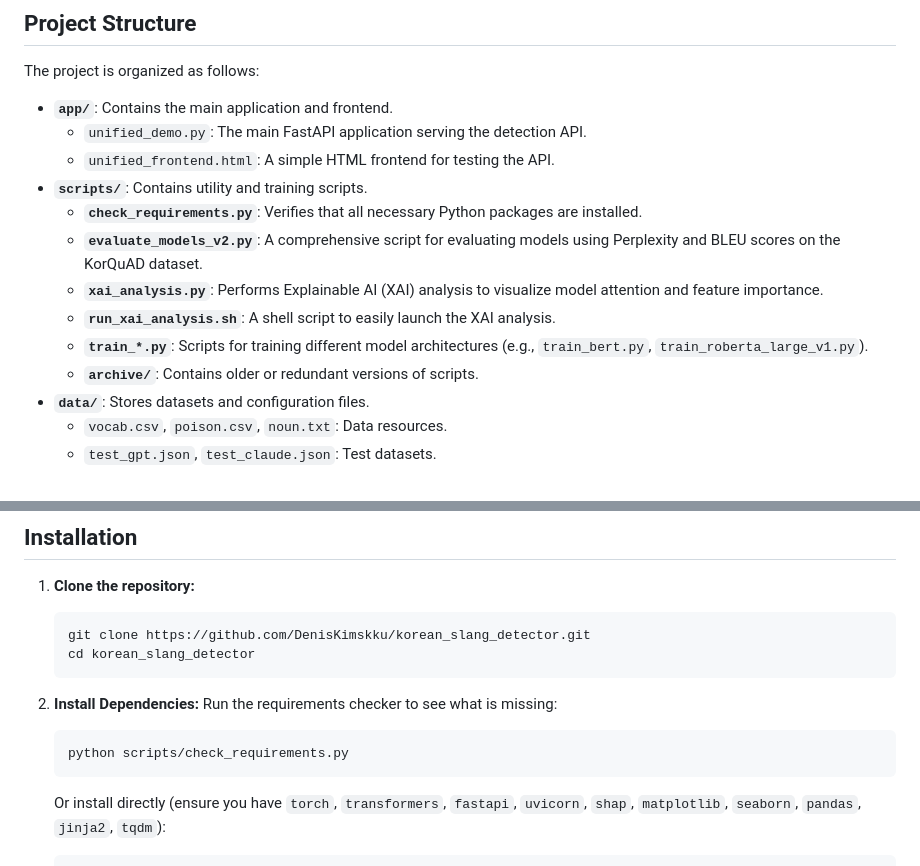
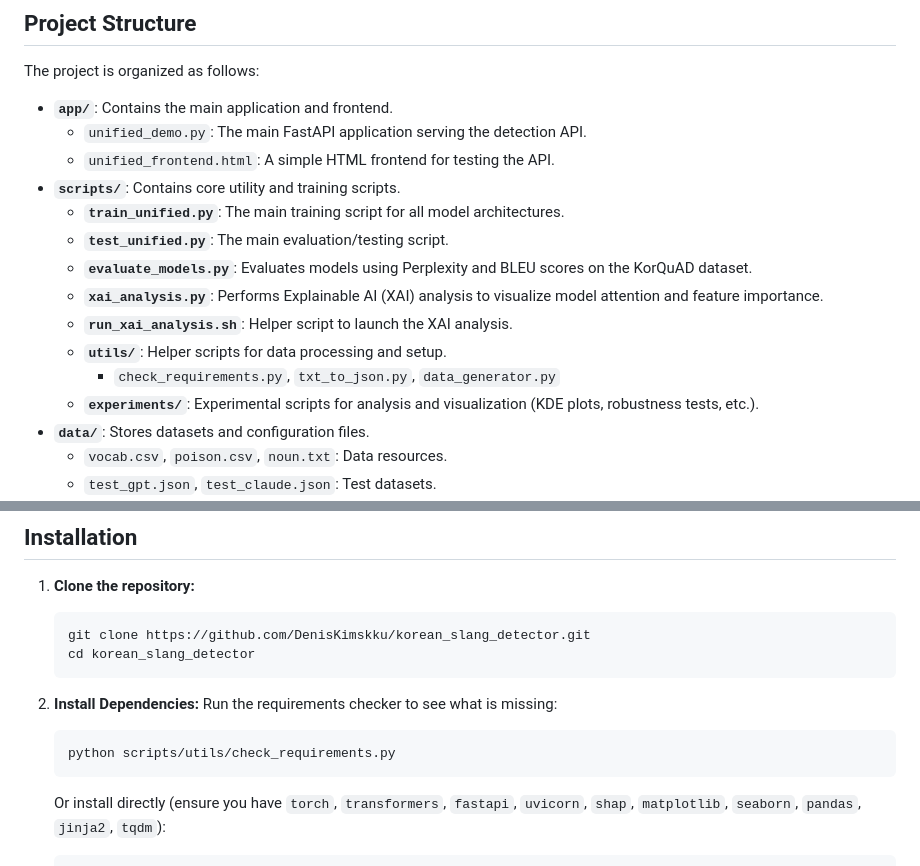
Before and after one commit to DenisKimskku/korean_slang_detector, a Markdown page: README.md, 2 parts joined by grey strips. Rendered like a GitHub page.

````diff
--- a/README.md
+++ b/README.md
@@ -9,13 +9,15 @@ The project is organized as follows:
 - **`app/`**: Contains the main application and frontend.
   - `unified_demo.py`: The main FastAPI application serving the detection API.
   - `unified_frontend.html`: A simple HTML frontend for testing the API.
-- **`scripts/`**: Contains utility and training scripts.
-  - **`check_requirements.py`**: Verifies that all necessary Python packages are installed.
-  - **`evaluate_models_v2.py`**: A comprehensive script for evaluating models using Perplexity and BLEU scores on the KorQuAD dataset.
+- **`scripts/`**: Contains core utility and training scripts.
+  - **`train_unified.py`**: The main training script for all model architectures.
+  - **`test_unified.py`**: The main evaluation/testing script.
+  - **`evaluate_models.py`**: Evaluates models using Perplexity and BLEU scores on the KorQuAD dataset.
   - **`xai_analysis.py`**: Performs Explainable AI (XAI) analysis to visualize model attention and feature importance.
-  - **`run_xai_analysis.sh`**: A shell script to easily launch the XAI analysis.
-  - **`train_*.py`**: Scripts for training different model architectures (e.g., `train_bert.py`, `train_roberta_large_v1.py`).
-  - **`archive/`**: Contains older or redundant versions of scripts.
+  - **`run_xai_analysis.sh`**: Helper script to launch the XAI analysis.
+  - **`utils/`**: Helper scripts for data processing and setup.
+    - `check_requirements.py`, `txt_to_json.py`, `data_generator.py`
+  - **`experiments/`**: Experimental scripts for analysis and visualization (KDE plots, robustness tests, etc.).
 - **`data/`**: Stores datasets and configuration files.
   - `vocab.csv`, `poison.csv`, `noun.txt`: Data resources.
   - `test_gpt.json`, `test_claude.json`: Test datasets.
@@ -33,7 +35,7 @@ The project is organized as follows:
 2.  **Install Dependencies:**
     Run the requirements checker to see what is missing:
     ```bash
-    python scripts/check_requirements.py
+    python scripts/utils/check_requirements.py
     ```
     Or install directly (ensure you have `torch`, `transformers`, `fastapi`, `uvicorn`, `shap`, `matplotlib`, `seaborn`, `pandas`, `jinja2`, `tqdm`):
     ```bash
````
Also changed, not shown: other parts of README.md (+29 -25 lines).
